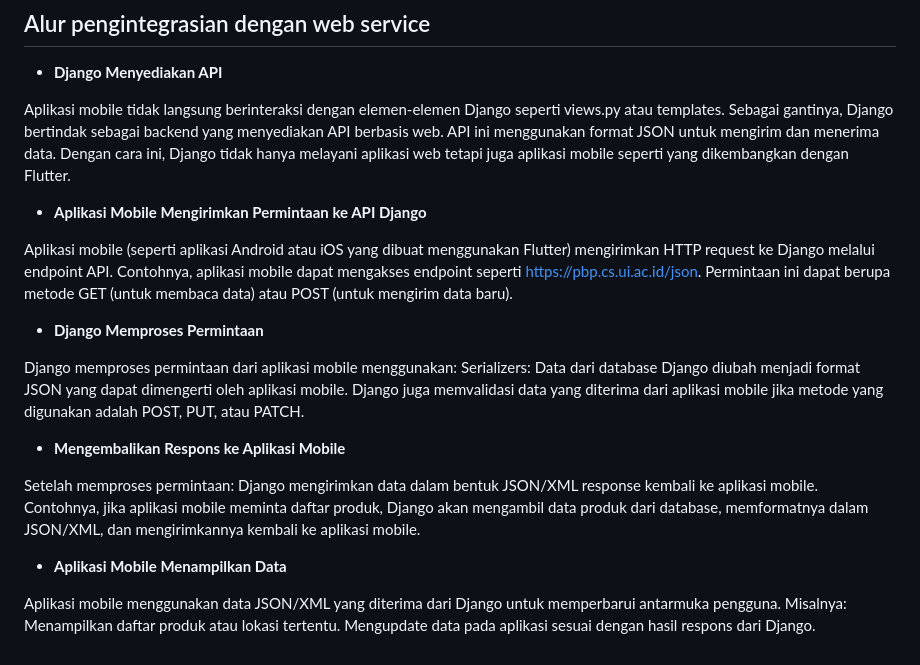
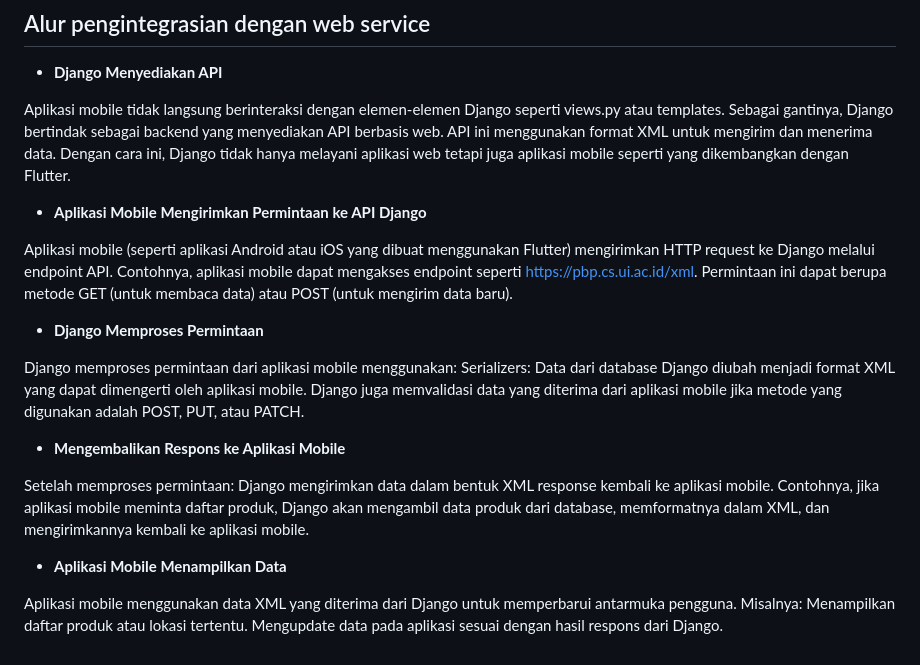
Before and after one commit to Kelompok-D07/Bali-heritage-mobile, a Markdown page: README.md, the part around the change. Drawn GitHub-style.

```diff
--- a/README.md
+++ b/README.md
@@ -32,27 +32,27 @@ Bali Heritage bukan hanya sekadar platform untuk mencari suvenir khas, tetapi ju
 ## Alur pengintegrasian dengan web service
 - **Django Menyediakan API**
 
-Aplikasi mobile tidak langsung berinteraksi dengan elemen-elemen Django seperti views.py atau templates. Sebagai gantinya, Django bertindak sebagai backend yang menyediakan API berbasis web. API ini menggunakan format JSON untuk mengirim dan menerima data. Dengan cara ini, Django tidak hanya melayani aplikasi web tetapi juga aplikasi mobile seperti yang dikembangkan dengan Flutter.
+Aplikasi mobile tidak langsung berinteraksi dengan elemen-elemen Django seperti views.py atau templates. Sebagai gantinya, Django bertindak sebagai backend yang menyediakan API berbasis web. API ini menggunakan format XML untuk mengirim dan menerima data. Dengan cara ini, Django tidak hanya melayani aplikasi web tetapi juga aplikasi mobile seperti yang dikembangkan dengan Flutter.
 
 - **Aplikasi Mobile Mengirimkan Permintaan ke API Django**
 
-Aplikasi mobile (seperti aplikasi Android atau iOS yang dibuat menggunakan Flutter) mengirimkan HTTP request ke Django melalui endpoint API. Contohnya, aplikasi mobile dapat mengakses endpoint seperti https://pbp.cs.ui.ac.id/json.
+Aplikasi mobile (seperti aplikasi Android atau iOS yang dibuat menggunakan Flutter) mengirimkan HTTP request ke Django melalui endpoint API. Contohnya, aplikasi mobile dapat mengakses endpoint seperti https://pbp.cs.ui.ac.id/xml.
 Permintaan ini dapat berupa metode GET (untuk membaca data) atau POST (untuk mengirim data baru).
 
 - **Django Memproses Permintaan**
 
 Django memproses permintaan dari aplikasi mobile menggunakan:
-Serializers: Data dari database Django diubah menjadi format JSON yang dapat dimengerti oleh aplikasi mobile.
+Serializers: Data dari database Django diubah menjadi format XML yang dapat dimengerti oleh aplikasi mobile.
 Django juga memvalidasi data yang diterima dari aplikasi mobile jika metode yang digunakan adalah POST, PUT, atau PATCH.
 
 - **Mengembalikan Respons ke Aplikasi Mobile**
 
 Setelah memproses permintaan:
-Django mengirimkan data dalam bentuk JSON/XML response kembali ke aplikasi mobile.
-Contohnya, jika aplikasi mobile meminta daftar produk, Django akan mengambil data produk dari database, memformatnya dalam JSON/XML, dan mengirimkannya kembali ke aplikasi mobile.
+Django mengirimkan data dalam bentuk XML response kembali ke aplikasi mobile.
+Contohnya, jika aplikasi mobile meminta daftar produk, Django akan mengambil data produk dari database, memformatnya dalam XML, dan mengirimkannya kembali ke aplikasi mobile.
 
 - **Aplikasi Mobile Menampilkan Data**
 
-Aplikasi mobile menggunakan data JSON/XML yang diterima dari Django untuk memperbarui antarmuka pengguna. Misalnya:
+Aplikasi mobile menggunakan data XML yang diterima dari Django untuk memperbarui antarmuka pengguna. Misalnya:
 Menampilkan daftar produk atau lokasi tertentu.
 Mengupdate data pada aplikasi sesuai dengan hasil respons dari Django.
```
